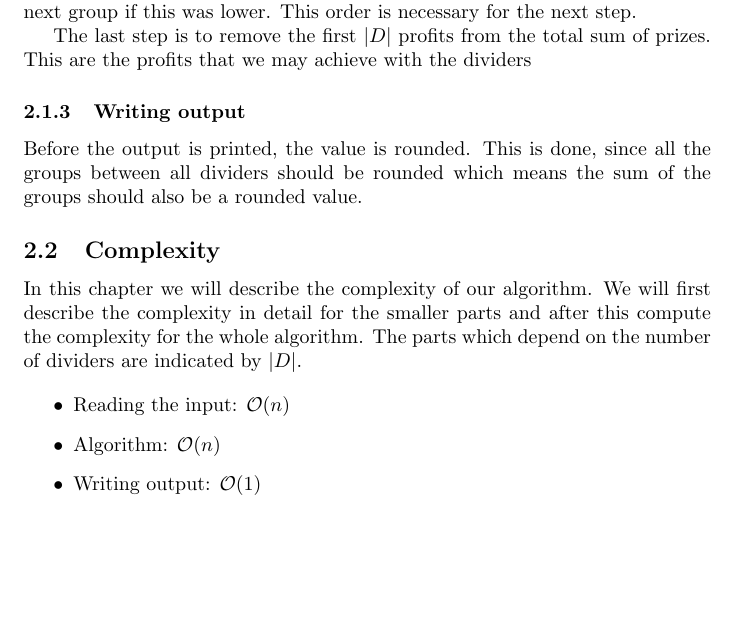
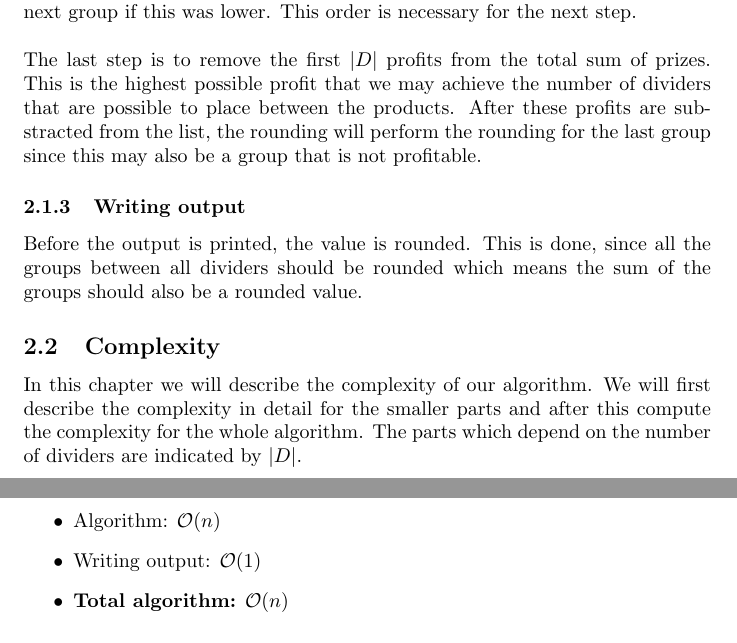
Before and after one commit to TonyApD/Algo-PO2-Merry-Pippin, a LaTeX document (Documentation/Documentation_Algorithm.tex): part of page 5 of 7 before the commit and two parts of pages 5 and 6 of 8 after it, the two joined at a grey line, cut so that both start at the same text, the shorter picture padded with empty space. Compiled offline with pdfLaTeX.

Commit message:
Described correctness algorithm

```diff
--- a/Documentation/Documentation_Algorithm.tex
+++ b/Documentation/Documentation_Algorithm.tex
@@ -85,10 +85,12 @@ All the characters of the input are read and processed in the correct way. The n
 
 \subsubsection{Algorithm}
 The algorithm first starts by creating profitable groups. The goal of the algorithm is to get as much possible profit from the rounding on the groups. By searching as much profitable groups we may find a combination of groups which give a high profit. This number of groups that this group finds does not depend on the number of dividers. This is done in a later step.
-
+\newline
+\newline
 The second step is to convert the list with profits from a group to an optimized list with profits. This process places higher profits in front of the list. Since the order of products is predefined in the input, we only place the value in front if it's followed by an equal or higher profit. This results in a list where the highest possible profits are in front of the list, followed by the value of the next group if this was lower. This order is necessary for the next step.
-
-The last step is to remove the first $|D|$ profits from the total sum of prizes. This are the profits that we may achieve with the dividers
+\newline
+\newline
+The last step is to remove the first $|D|$ profits from the total sum of prizes. This is the highest possible profit that we may achieve the number of dividers that are possible to place between the products. After these profits are substracted from the list, the rounding will perform the rounding for the last group since this may also be a group that is not profitable.
 
 \subsubsection{Writing output}
 Before the output is printed, the value is rounded. This is done, since all the groups between all dividers should be rounded which means the sum of the groups should also be a rounded value.
```
Also changed, not shown: Documentation/Documentation_Algorithm.pdf.
